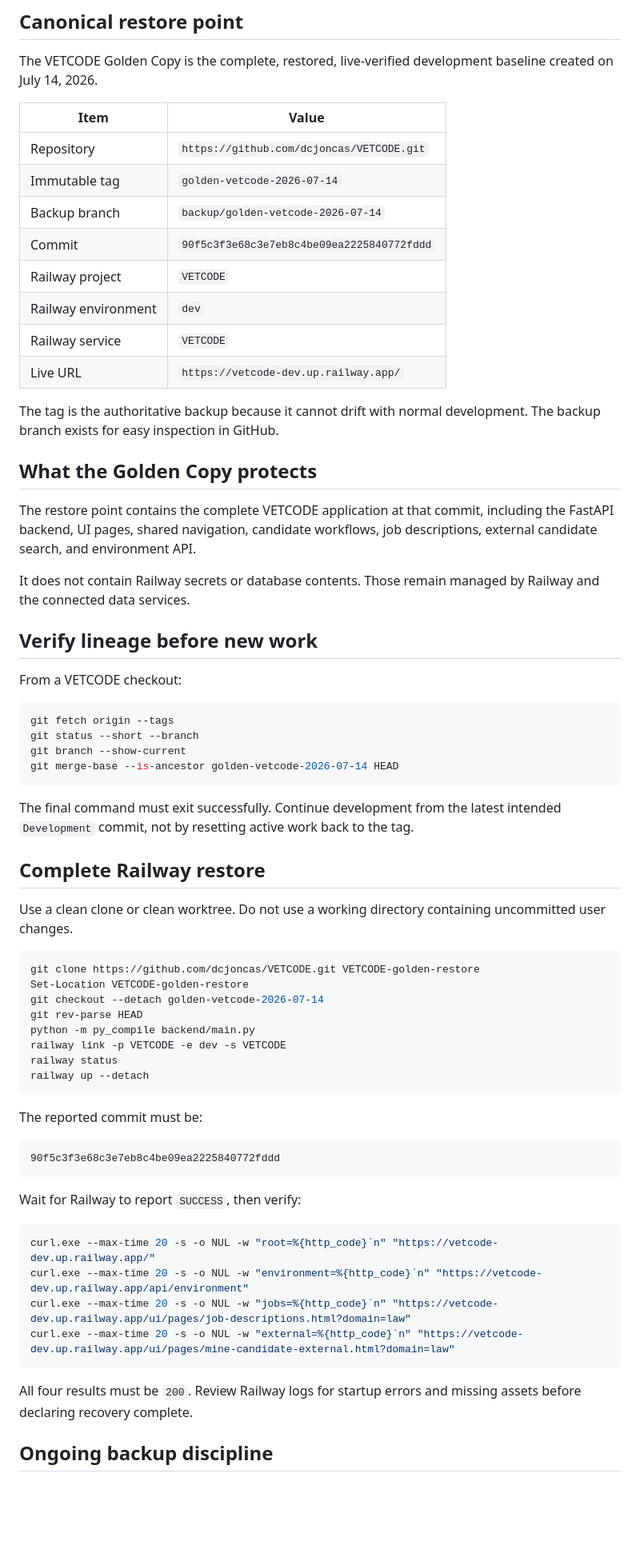
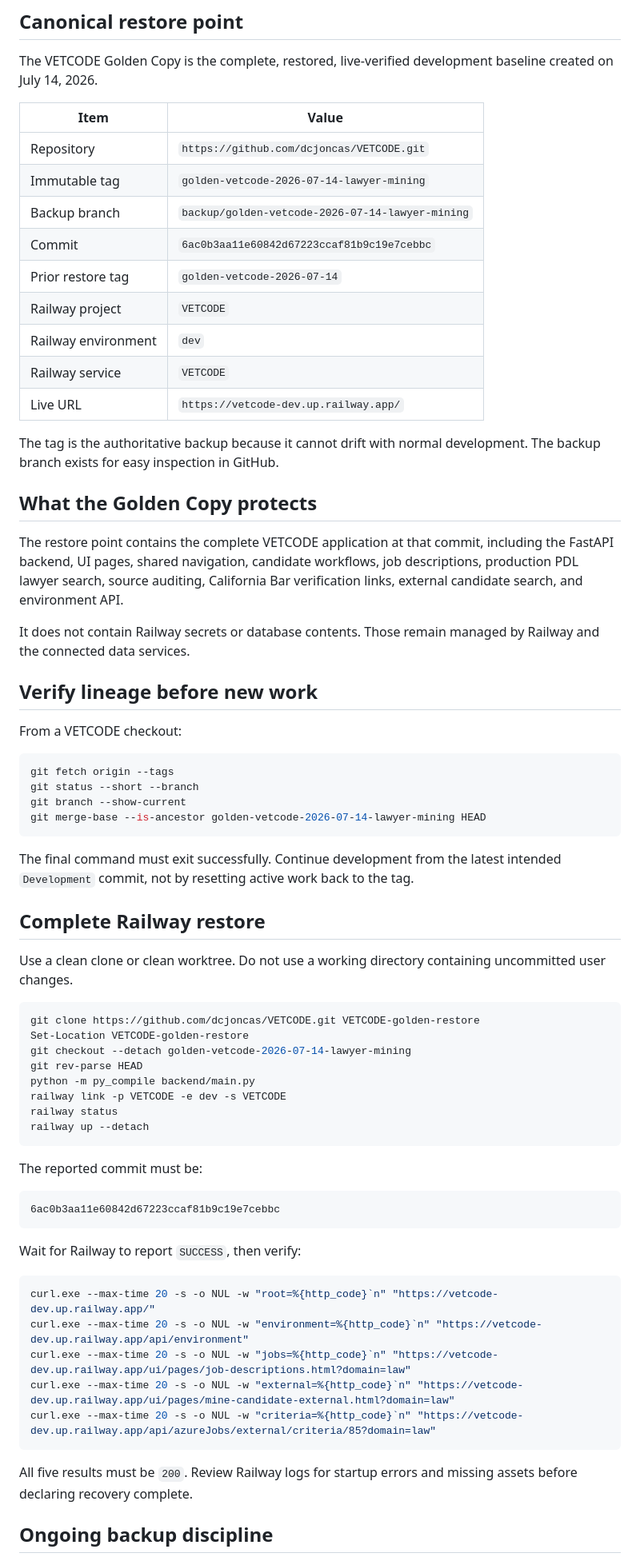
Before and after one commit to dcjoncas/VETCODE, a Markdown page: docs/GOLDEN_COPY.md, the part around the change. Shown at 80% size. Rendered like a GitHub page; blank space fills up the shorter version.

Commit message:
Document lawyer mining Golden Copy

````diff
--- a/docs/GOLDEN_COPY.md
+++ b/docs/GOLDEN_COPY.md
@@ -7,9 +7,10 @@ The VETCODE Golden Copy is the complete, restored, live-verified development bas
 | Item | Value |
 | --- | --- |
 | Repository | `https://github.com/dcjoncas/VETCODE.git` |
-| Immutable tag | `golden-vetcode-2026-07-14` |
-| Backup branch | `backup/golden-vetcode-2026-07-14` |
-| Commit | `90f5c3f3e68c3e7eb8c4be09ea2225840772fddd` |
+| Immutable tag | `golden-vetcode-2026-07-14-lawyer-mining` |
+| Backup branch | `backup/golden-vetcode-2026-07-14-lawyer-mining` |
+| Commit | `6ac0b3aa11e60842d67223ccaf81b9c19e7cebbc` |
+| Prior restore tag | `golden-vetcode-2026-07-14` |
 | Railway project | `VETCODE` |
 | Railway environment | `dev` |
 | Railway service | `VETCODE` |
@@ -19,7 +20,7 @@ The tag is the authoritative backup because it cannot drift with normal developm
 
 ## What the Golden Copy protects
 
-The restore point contains the complete VETCODE application at that commit, including the FastAPI backend, UI pages, shared navigation, candidate workflows, job descriptions, external candidate search, and environment API.
+The restore point contains the complete VETCODE application at that commit, including the FastAPI backend, UI pages, shared navigation, candidate workflows, job descriptions, production PDL lawyer search, source auditing, California Bar verification links, external candidate search, and environment API.
 
 It does not contain Railway secrets or database contents. Those remain managed by Railway and the connected data services.
 
@@ -31,7 +32,7 @@ From a VETCODE checkout:
 git fetch origin --tags
 git status --short --branch
 git branch --show-current
-git merge-base --is-ancestor golden-vetcode-2026-07-14 HEAD
+git merge-base --is-ancestor golden-vetcode-2026-07-14-lawyer-mining HEAD
 ```
 
 The final command must exit successfully. Continue development from the latest intended `Development` commit, not by resetting active work back to the tag.
@@ -43,7 +44,7 @@ Use a clean clone or clean worktree. Do not use a working directory containing u
 ```powershell
 git clone https://github.com/dcjoncas/VETCODE.git VETCODE-golden-restore
 Set-Location VETCODE-golden-restore
-git checkout --detach golden-vetcode-2026-07-14
+git checkout --detach golden-vetcode-2026-07-14-lawyer-mining
 git rev-parse HEAD
 python -m py_compile backend/main.py
 railway link -p VETCODE -e dev -s VETCODE
@@ -54,7 +55,7 @@ railway up --detach
 The reported commit must be:
 
 ```text
-90f5c3f3e68c3e7eb8c4be09ea2225840772fddd
+6ac0b3aa11e60842d67223ccaf81b9c19e7cebbc
 ```
 
 Wait for Railway to report `SUCCESS`, then verify:
@@ -64,9 +65,10 @@ curl.exe --max-time 20 -s -o NUL -w "root=%{http_code}`n" "https://vetcode-dev.u
 curl.exe --max-time 20 -s -o NUL -w "environment=%{http_code}`n" "https://vetcode-dev.up.railway.app/api/environment"
 curl.exe --max-time 20 -s -o NUL -w "jobs=%{http_code}`n" "https://vetcode-dev.up.railway.app/ui/pages/job-descriptions.html?domain=law"
 curl.exe --max-time 20 -s -o NUL -w "external=%{http_code}`n" "https://vetcode-dev.up.railway.app/ui/pages/mine-candidate-external.html?domain=law"
+curl.exe --max-time 20 -s -o NUL -w "criteria=%{http_code}`n" "https://vetcode-dev.up.railway.app/api/azureJobs/external/criteria/85?domain=law"
 ```
 
-All four results must be `200`. Review Railway logs for startup errors and missing assets before declaring recovery complete.
+All five results must be `200`. Review Railway logs for startup errors and missing assets before declaring recovery complete.
 
 ## Ongoing backup discipline
 
````
